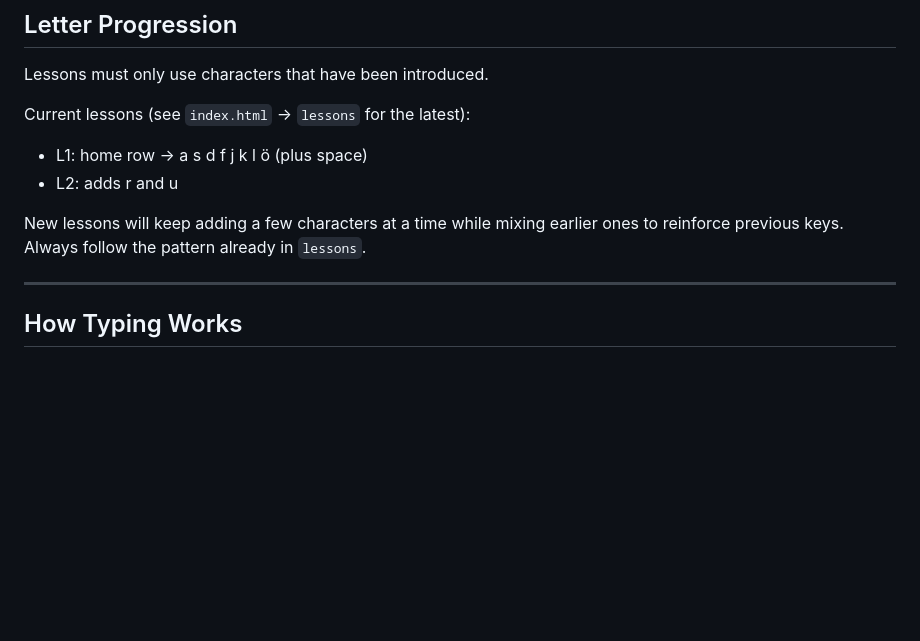
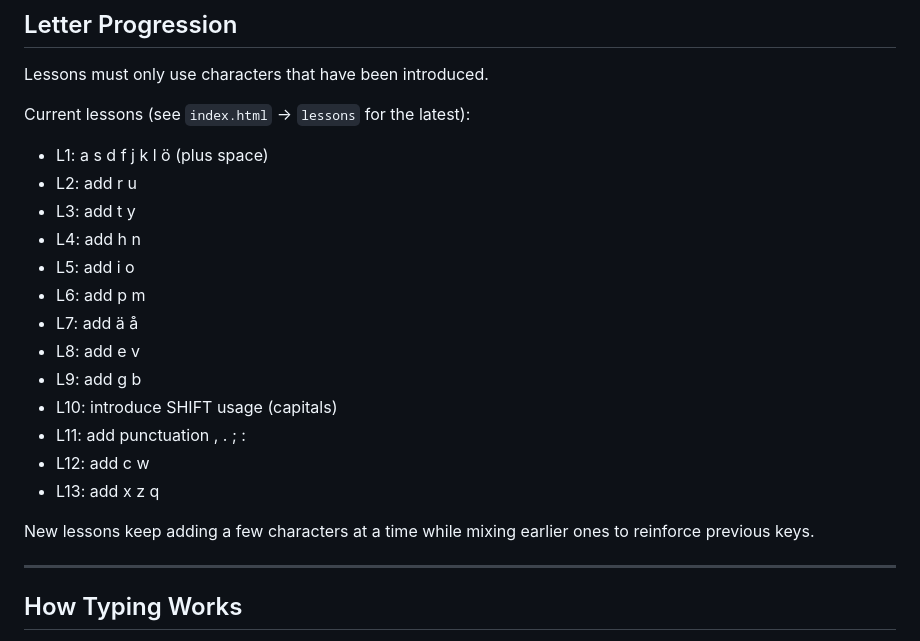
Before and after one commit to pekomon/calm-typing, a Markdown page: README.md, the part around the change printed below. Drawn GitHub-style; blank space fills up the shorter version.

Commit message:
Update README progression and Mac FI bracket combos

```diff
--- a/README.md
+++ b/README.md
@@ -86,10 +86,21 @@ Lessons must only use characters that have been introduced.
 
 Current lessons (see `index.html` → `lessons` for the latest):
 
-- L1: home row → a s d f j k l ö (plus space)
-- L2: adds r and u
+- L1: a s d f j k l ö (plus space)
+- L2: add r u
+- L3: add t y
+- L4: add h n
+- L5: add i o
+- L6: add p m
+- L7: add ä å
+- L8: add e v
+- L9: add g b
+- L10: introduce SHIFT usage (capitals)
+- L11: add punctuation , . ; :
+- L12: add c w
+- L13: add x z q
 
-New lessons will keep adding a few characters at a time while mixing earlier ones to reinforce previous keys. Always follow the pattern already in `lessons`.
+New lessons keep adding a few characters at a time while mixing earlier ones to reinforce previous keys.
 
 ---
 
```
Also changed, not shown: other parts of README.md (+135 -0 lines).
